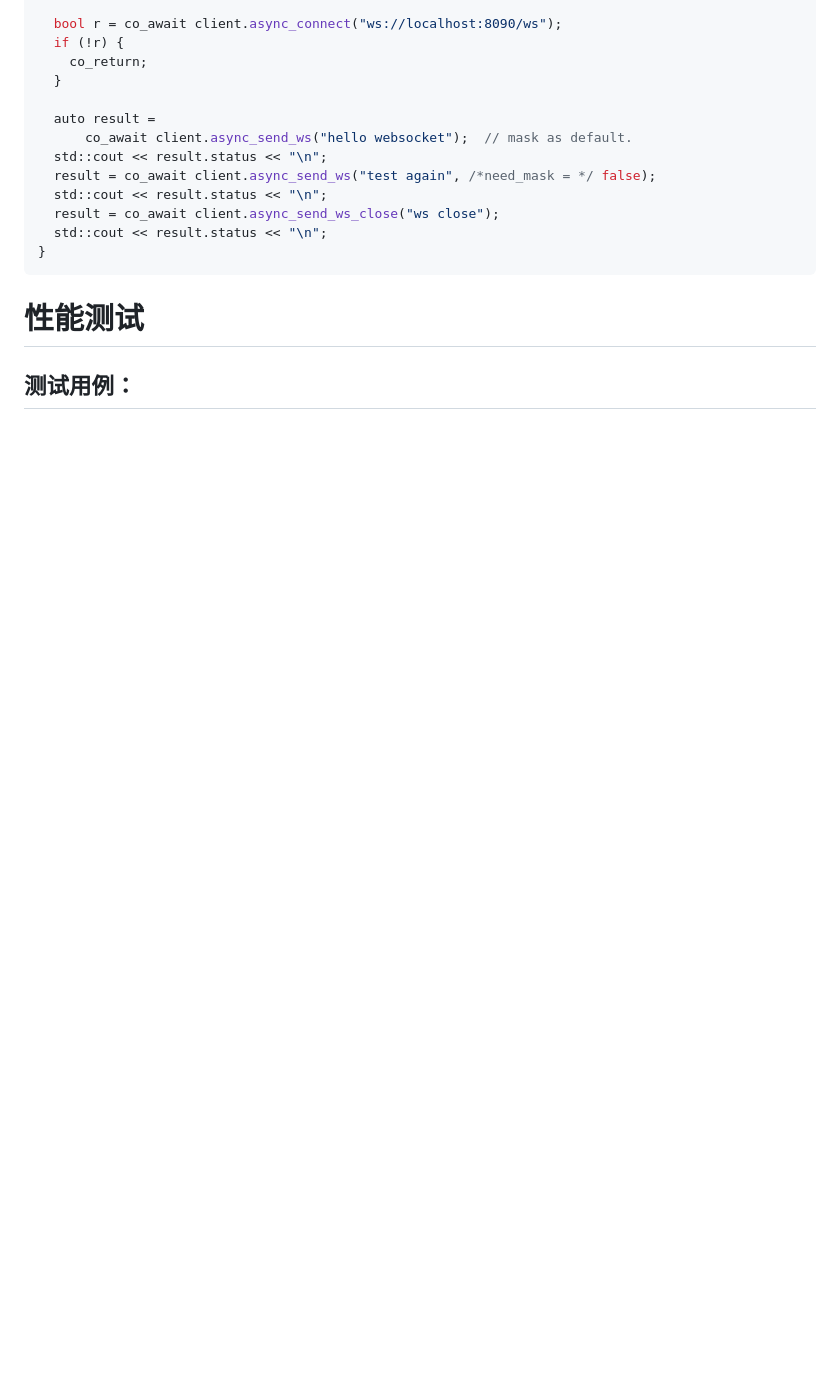
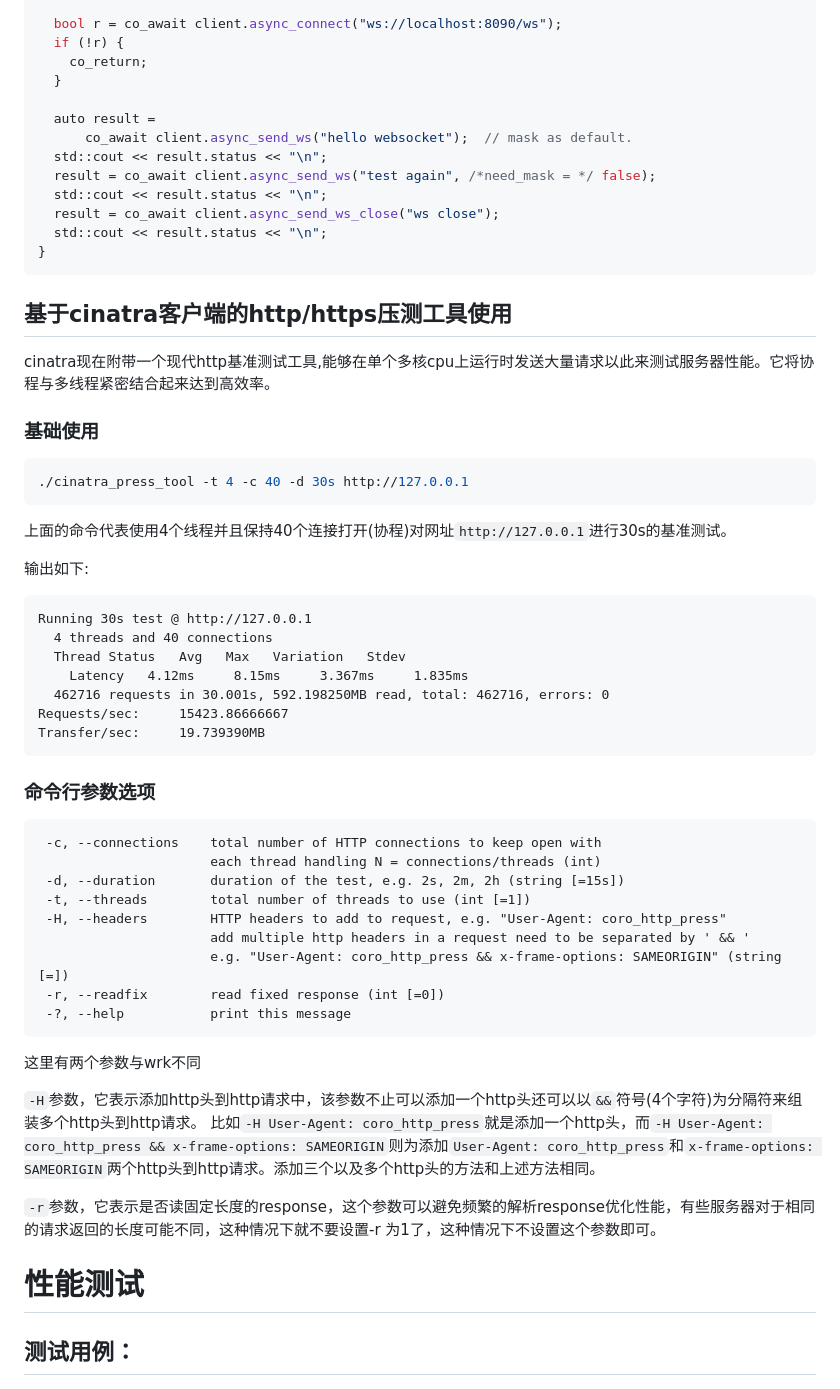
Before and after one commit to qicosmos/cinatra, a Markdown page: README.md, the part around the change. Rendered like a GitHub page; blank space fills up the shorter version.

Commit message:
feat:add press tool usage

````diff
--- a/README.md
+++ b/README.md
@@ -428,6 +428,51 @@ async_simple::coro::Lazy<void> test_websocket() {
 }
 ```
 
+## 基于cinatra客户端的http/https压测工具使用
+
+cinatra现在附带一个现代http基准测试工具,能够在单个多核cpu上运行时发送大量请求以此来测试服务器性能。它将协程与多线程紧密结合起来达到高效率。
+
+### 基础使用
+
+```shell
+./cinatra_press_tool -t 4 -c 40 -d 30s http://127.0.0.1
+```
+
+上面的命令代表使用4个线程并且保持40个连接打开(协程)对网址`http://127.0.0.1`进行30s的基准测试。
+
+输出如下:
+```
+Running 30s test @ http://127.0.0.1
+  4 threads and 40 connections
+  Thread Status   Avg   Max   Variation   Stdev
+    Latency   4.12ms     8.15ms     3.367ms     1.835ms
+  462716 requests in 30.001s, 592.198250MB read, total: 462716, errors: 0
+Requests/sec:     15423.86666667
+Transfer/sec:     19.739390MB
+```
+
+### 命令行参数选项
+
+```
+ -c, --connections    total number of HTTP connections to keep open with
+ 					  each thread handling N = connections/threads (int)
+ -d, --duration       duration of the test, e.g. 2s, 2m, 2h (string [=15s])
+ -t, --threads        total number of threads to use (int [=1])
+ -H, --headers        HTTP headers to add to request, e.g. "User-Agent: coro_http_press"
+            		  add multiple http headers in a request need to be separated by ' && '
+            		  e.g. "User-Agent: coro_http_press && x-frame-options: SAMEORIGIN" (string [=])
+ -r, --readfix        read fixed response (int [=0])
+ -?, --help           print this message
+```
+
+这里有两个参数与wrk不同
+
+`-H`参数，它表示添加http头到http请求中，该参数不止可以添加一个http头还可以以` && `符号(4个字符)为分隔符来组装多个http头到http请求。
+比如`-H User-Agent: coro_http_press`就是添加一个http头，而`-H User-Agent: coro_http_press && x-frame-options: SAMEORIGIN`则为添加`User-Agent: coro_http_press`和`x-frame-options: SAMEORIGIN`两个http头到http请求。添加三个以及多个http头的方法和上述方法相同。
+
+
+`-r`参数，它表示是否读固定长度的response，这个参数可以避免频繁的解析response优化性能，有些服务器对于相同的请求返回的长度可能不同，这种情况下就不要设置-r 为1了，这种情况下不设置这个参数即可。
+
 
 # 性能测试
 ## 测试用例：
````
Also changed, not shown: lang/english/README.md (+44 -0 lines).
